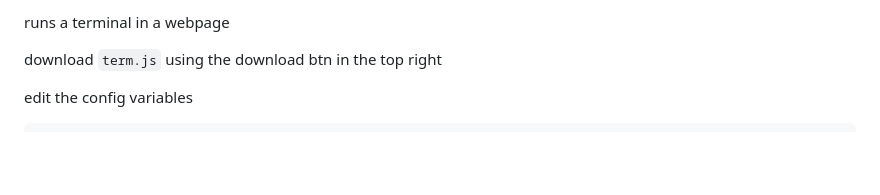
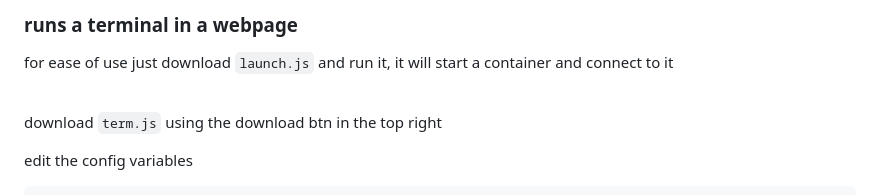
Before and after one commit to javascript-2020/stackoverflow, a Markdown page: term/readme.md, the part around the change. Rendered like a GitHub page; blank space fills up the shorter version.

````diff
--- a/term/readme.md
+++ b/term/readme.md
@@ -1,4 +1,8 @@
-runs a terminal in a webpage
+### runs a terminal in a webpage
+
+for ease of use just download ``` launch.js ``` and run it, it will start a container and connect to it
+
+<br>
 
 download ``` term.js ``` using the download btn in the top right
 
````
